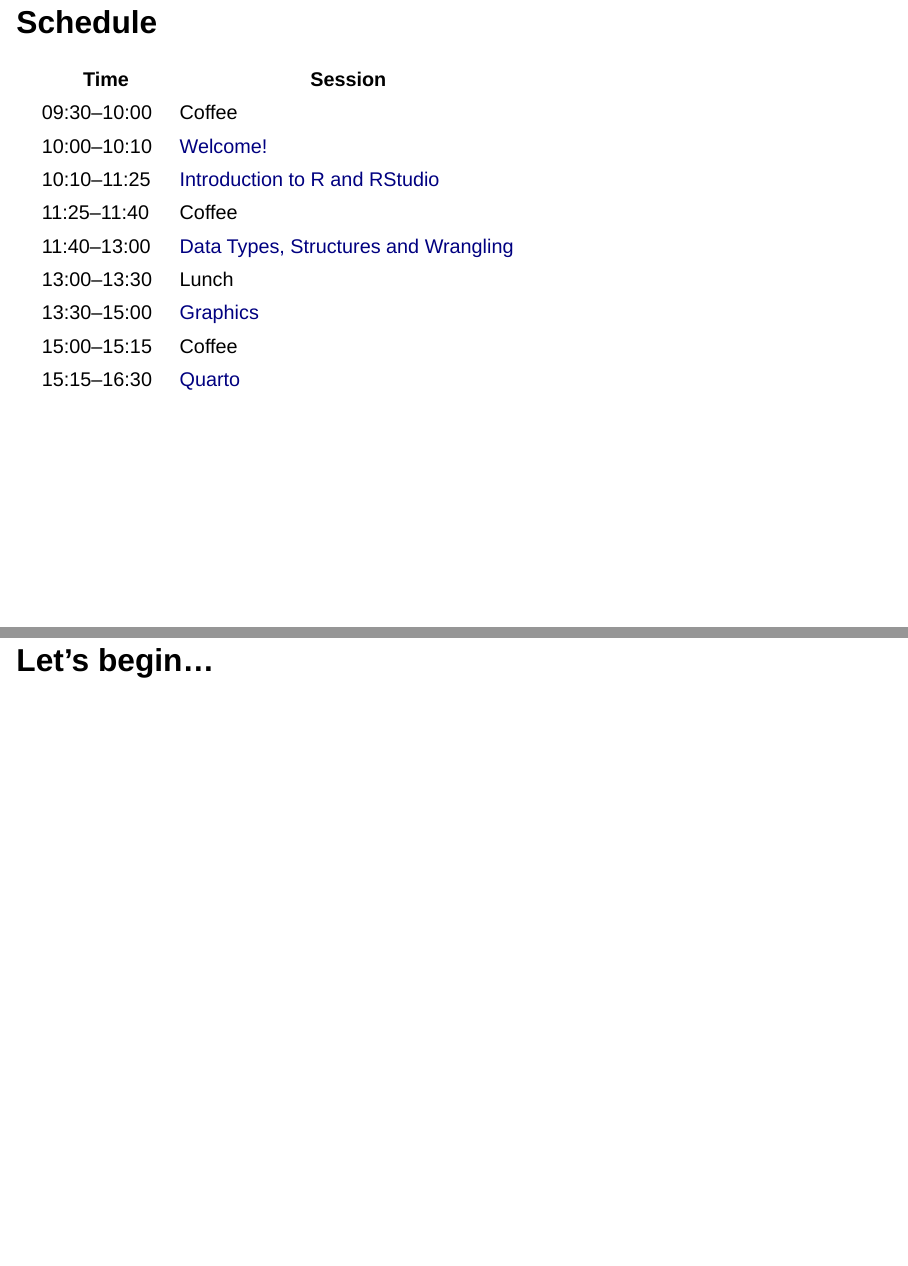
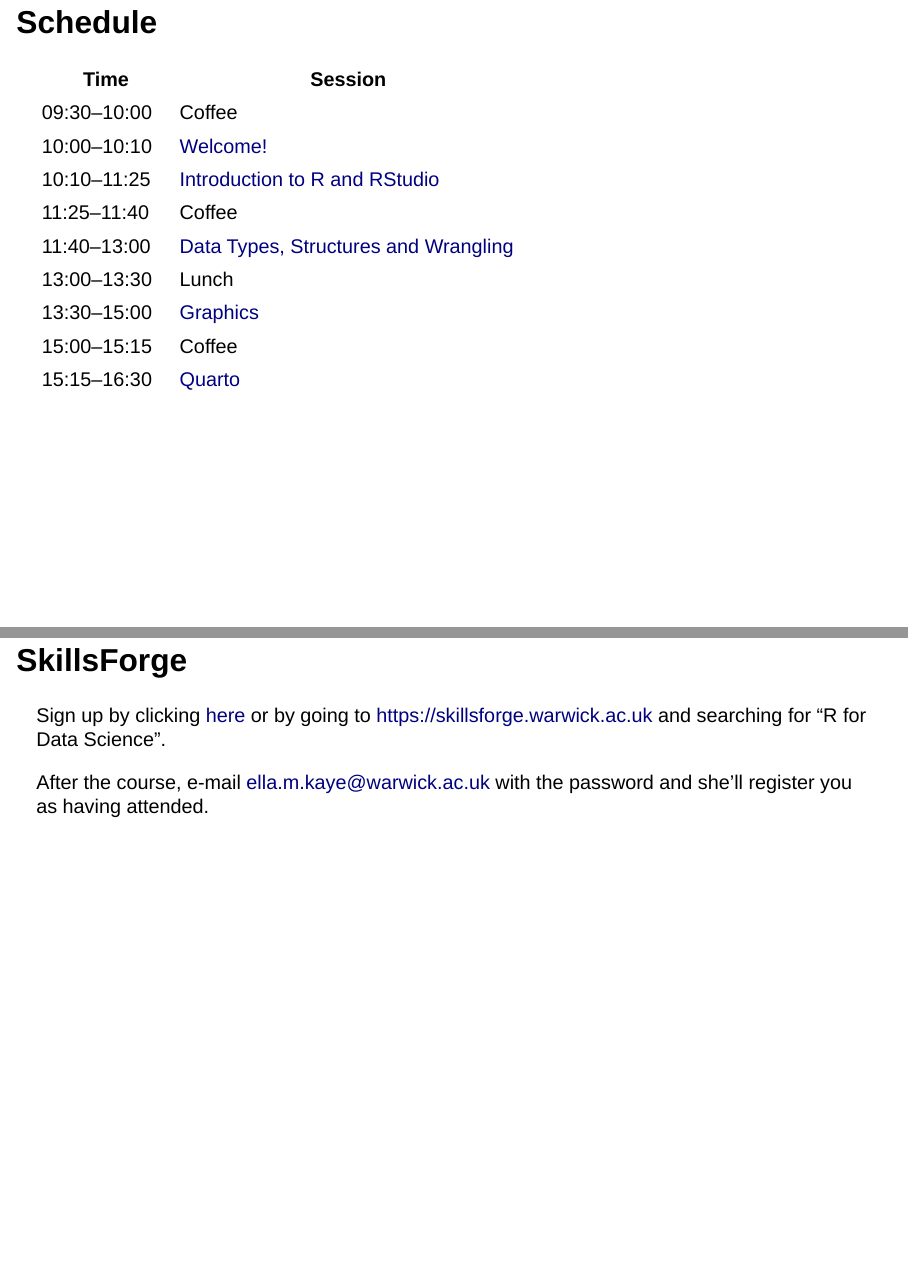
Before and after one commit to Warwick-Stats-Resources/r-for-data-science-2024, a Quarto document (slides/01-welcome/index.qmd): pages 5 and 6 of 6 before the commit and pages 5 and 6 of 7 after it, joined at a grey line. Rendered offline with R 4.5, knitr and Pandoc in place of Quarto, with nearby package versions; drawn as Slidy slides in place of the format the file asks for.

Commit message:
Add note about SkillsForge

```diff
--- a/slides/01-welcome/index.qmd
+++ b/slides/01-welcome/index.qmd
@@ -58,4 +58,10 @@ University of Warwick
 | 15:15--16:30 | [Quarto](content/05-quarto/index.qmd) |
 :::
 
+## SkillsForge
+
+Sign up by clicking [here](https://skillsforge.warwick.ac.uk/warwick/#he/dev/eventDetails,;em,providerCode=ST,providerOrgAlias=warwick,number=3,) or by going to <https://skillsforge.warwick.ac.uk> and searching for "R for Data Science".
+
+After the course, e-mail [ella.m.kaye@warwick.ac.uk](mailto:ella.m.kaye@warwick.ac.uk) with the password and she'll register you as having attended.
+
 # Let's begin... {.inverse .center-h}
```
